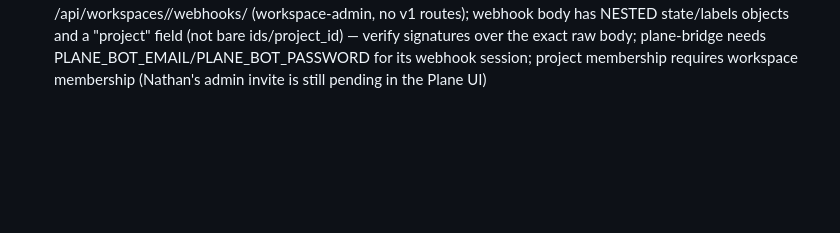
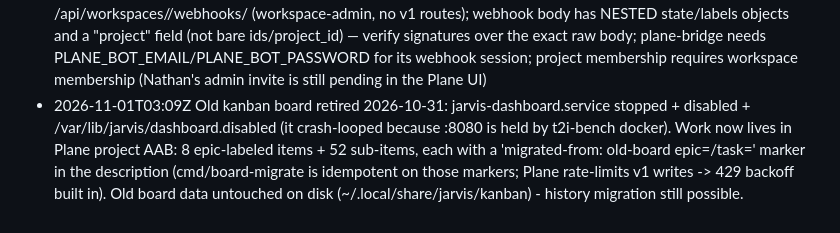
Before and after one commit to ImMakingAJarvis/ai-agent-build, a Markdown page: notes/agent/system.md, the part around the change. Rendered like a GitHub page; blank space fills up the shorter version.

```diff
--- a/notes/agent/system.md
+++ b/notes/agent/system.md
@@ -41,3 +41,4 @@
 - 2026-10-31T10:41Z Plane CE (2026 build, Caddy-fronted uvicorn) at http://111.1.2.222:8088 on NAS TempleOfTime (111.1.2.222): external API = /api/v1/ with X-Api-Key header (Authorization: Bearer 401s 'not provided' - verified in makeplane/plane source api/middleware/api_authentication.py); session API = /api/ (cookies); routes workspace-scoped /api/v1/workspaces/<slug>/projects/<id>/work-items|states|labels|members; no DNS name, no /api/schema. NAS: SMB guest disabled, NFS closed, no creds on AI box; Plane key at /home/agent/planekey.txt (Nathan's admin account, 42-char plane_api_ key)
 - 2026-10-31T18:47Z Plane env lives in ~/.config/jarvis/agent.env: PLANE_URL=http://111.1.2.222:8088 (plane.nathan.homes has no DNS record as of 2026-10-31), PLANE_API_KEY = Nathan's admin account plane_api_ key; handoff file /home/agent/planekey.txt is 5 blank lines + the 42-char key on the last line
 - 2026-11-01T01:44Z Plane (this NAS build): webhook management is session-API only at /api/workspaces/<slug>/webhooks/ (workspace-admin, no v1 routes); webhook body has NESTED state/labels objects and a "project" field (not bare ids/project_id) — verify signatures over the exact raw body; plane-bridge needs PLANE_BOT_EMAIL/PLANE_BOT_PASSWORD for its webhook session; project membership requires workspace membership (Nathan's admin invite is still pending in the Plane UI)
+- 2026-11-01T03:09Z Old kanban board retired 2026-10-31: jarvis-dashboard.service stopped + disabled + /var/lib/jarvis/dashboard.disabled (it crash-looped because :8080 is held by t2i-bench docker). Work now lives in Plane project AAB: 8 epic-labeled items + 52 sub-items, each with a 'migrated-from: old-board epic=/task=<uuid>' marker in the description (cmd/board-migrate is idempotent on those markers; Plane rate-limits v1 writes -> 429 backoff built in). Old board data untouched on disk (~/.local/share/jarvis/kanban) - history migration still possible.
```
Also changed, not shown: notes/agent/asked.md (+1 -0 lines), notes/agent/done.md (+1 -0 lines).
